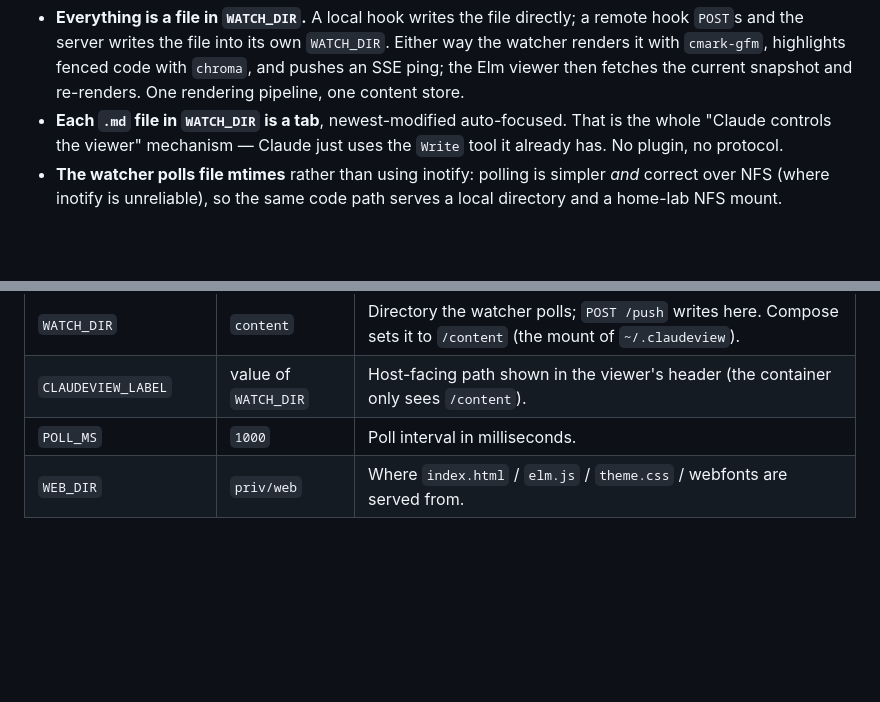
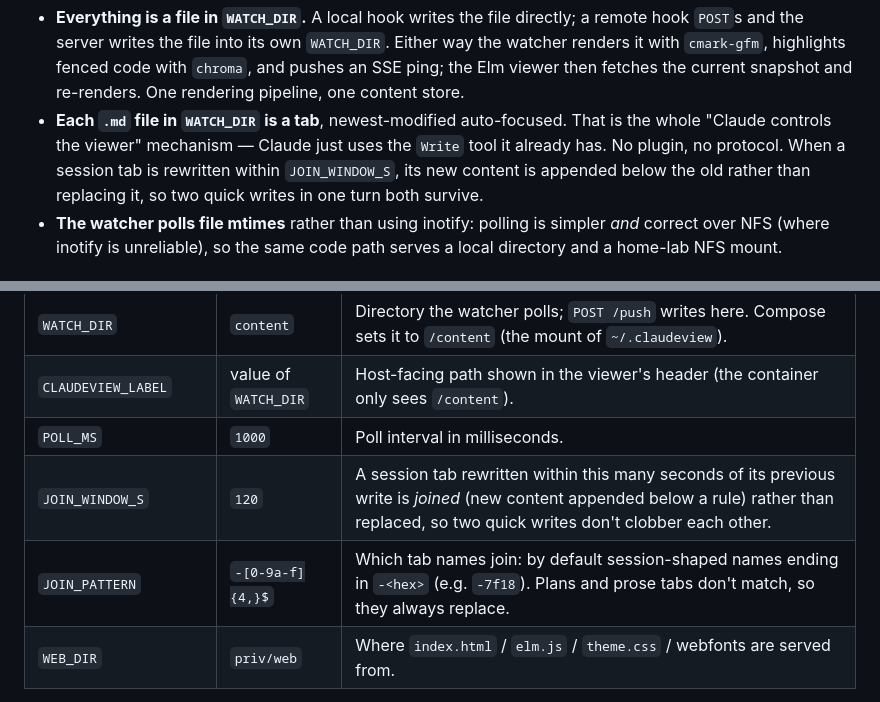
Before and after one commit to Btmnstr/claudeview, a Markdown page: README.md, 2 parts joined by grey strips. GitHub-like rendering; blank space fills up the shorter version.

Commit message:
Document the join-on-rapid-rewrite behaviour and its env vars
Co-Authored-By: Claude Opus 4.8 (1M context) <noreply@anthropic.com>

```diff
--- a/README.md
+++ b/README.md
@@ -35,7 +35,9 @@ Three ideas keep it small:
   pipeline, one content store.
 - **Each `.md` file in `WATCH_DIR` is a tab**, newest-modified auto-focused. That
   is the whole "Claude controls the viewer" mechanism — Claude just uses the
-  `Write` tool it already has. No plugin, no protocol.
+  `Write` tool it already has. No plugin, no protocol. When a session tab is
+  rewritten within `JOIN_WINDOW_S`, its new content is appended below the old
+  rather than replacing it, so two quick writes in one turn both survive.
 - **The watcher polls file mtimes** rather than using inotify: polling is simpler
   *and* correct over NFS (where inotify is unreliable), so the same code path
   serves a local directory and a home-lab NFS mount.
@@ -203,6 +205,8 @@ The prototype runs locally, but nothing is local-only:
 | `WATCH_DIR` | `content` | Directory the watcher polls; `POST /push` writes here. Compose sets it to `/content` (the mount of `~/.claudeview`). |
 | `CLAUDEVIEW_LABEL` | value of `WATCH_DIR` | Host-facing path shown in the viewer's header (the container only sees `/content`). |
 | `POLL_MS` | `1000` | Poll interval in milliseconds. |
+| `JOIN_WINDOW_S` | `120` | A session tab rewritten within this many seconds of its previous write is *joined* (new content appended below a rule) rather than replaced, so two quick writes don't clobber each other. |
+| `JOIN_PATTERN` | `-[0-9a-f]{4,}$` | Which tab names join: by default session-shaped names ending in `-<hex>` (e.g. `-7f18`). Plans and prose tabs don't match, so they always replace. |
 | `WEB_DIR` | `priv/web` | Where `index.html` / `elm.js` / `theme.css` / webfonts are served from. |
 
 Hook environment variables (set on the machine running Claude Code):
```
